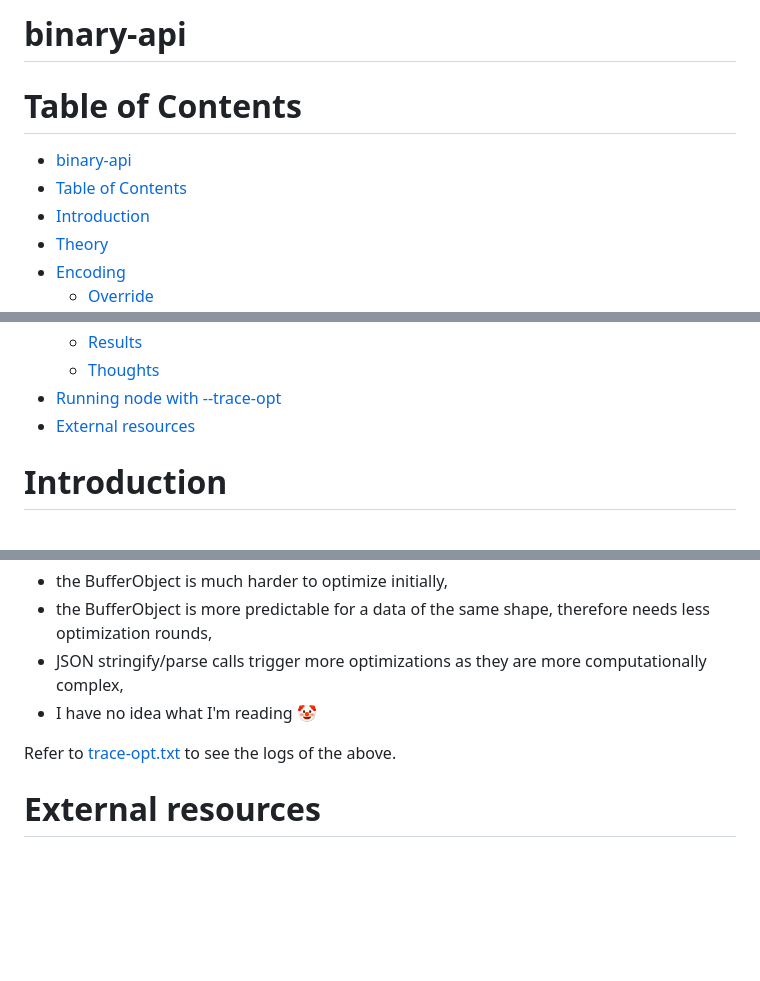
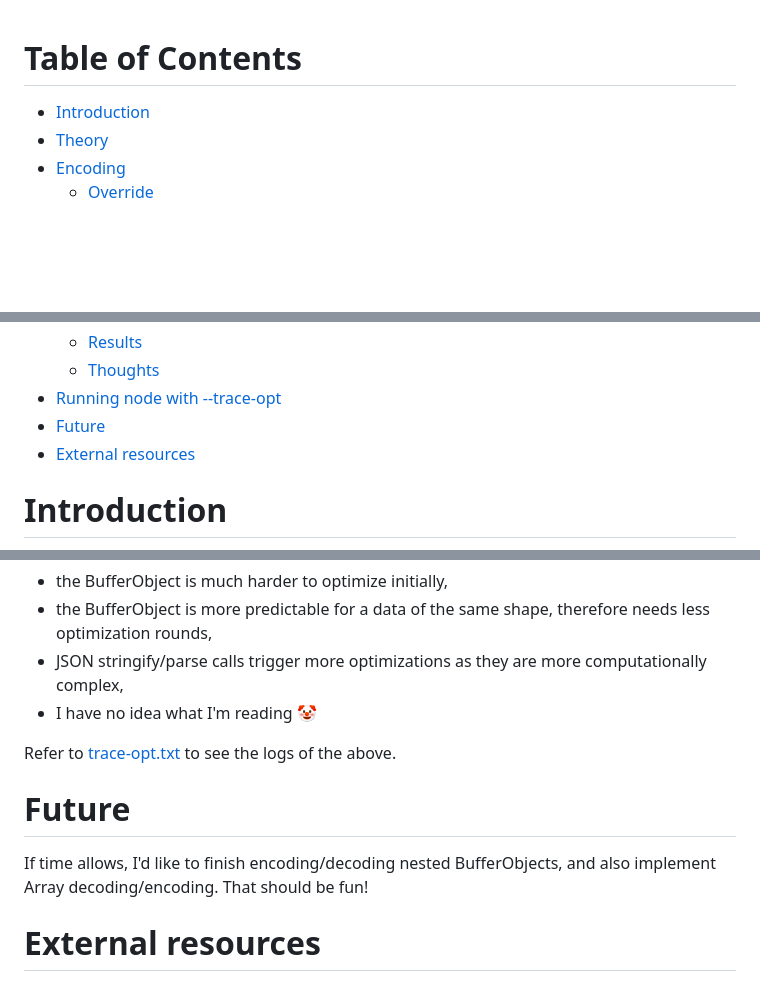
Before and after one commit to arekkukula/binary-api, a Markdown page: README.md, 3 parts joined by grey strips. Drawn GitHub-style; blank space fills up the shorter version.

```diff
--- a/README.md
+++ b/README.md
@@ -1,8 +1,4 @@
-# binary-api
-
 # Table of Contents
-- [binary-api](#binary-api)
-- [Table of Contents](#table-of-contents)
 - [Introduction](#introduction)
 - [Theory](#theory)
 - [Encoding](#encoding)
@@ -18,6 +14,7 @@
   - [Results](#results)
   - [Thoughts](#thoughts)
 - [Running node with --trace-opt](#running-node-with---trace-opt)
+- [Future](#future)
 - [External resources](#external-resources)
 
 # Introduction
@@ -270,5 +267,10 @@ This could mean a few things:
 
 Refer to [trace-opt.txt](./trace-opt.txt) to see the logs of the above.
 
+# Future
+
+If time allows, I'd like to finish encoding/decoding nested BufferObjects, and also implement Array decoding/encoding.
+That should be fun!
+
 # External resources
 **[1]** [Google I/O 2012 - Breaking the JavaScript Speed Limit with V8](https://www.youtube.com/watch?v=UJPdhx5zTaw) - specifically 25:03 - 35:55
```
